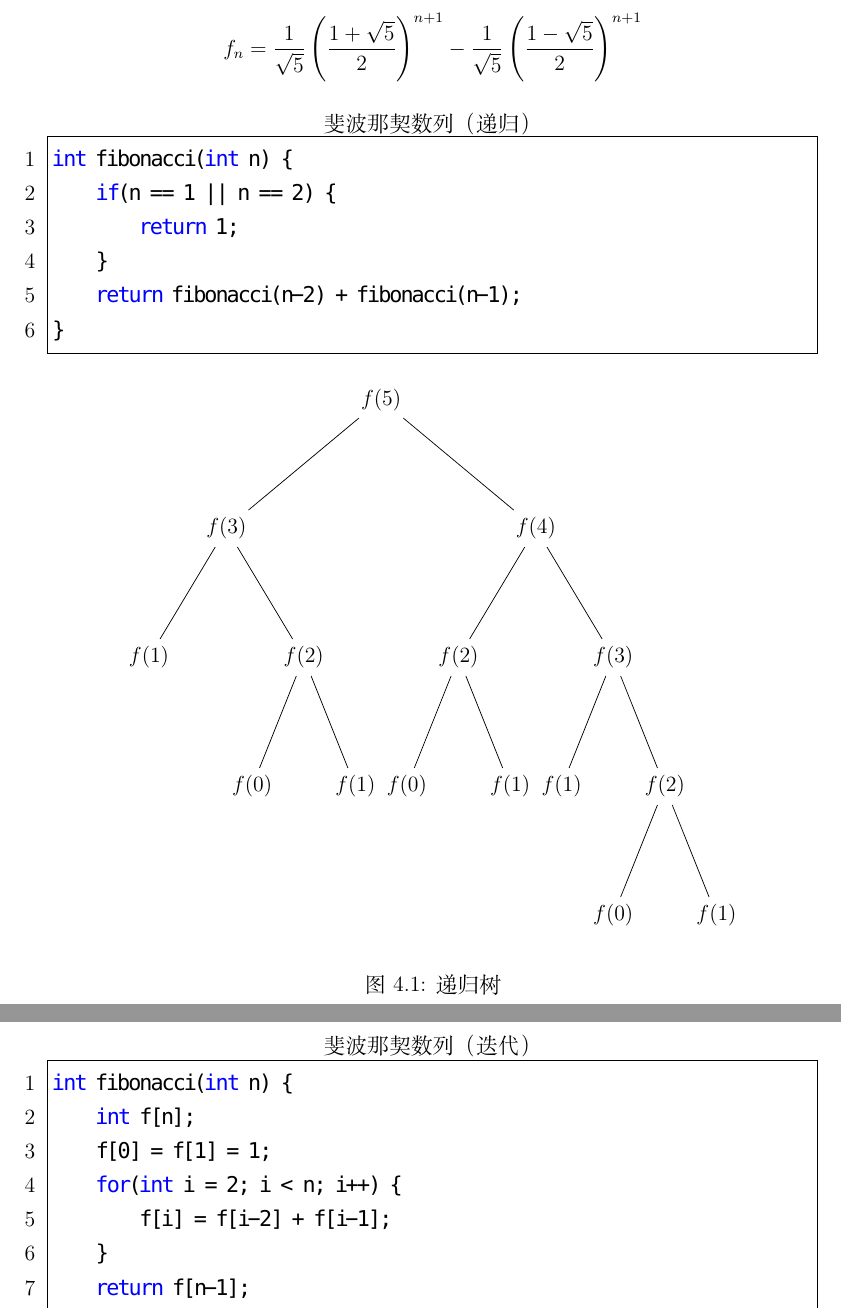
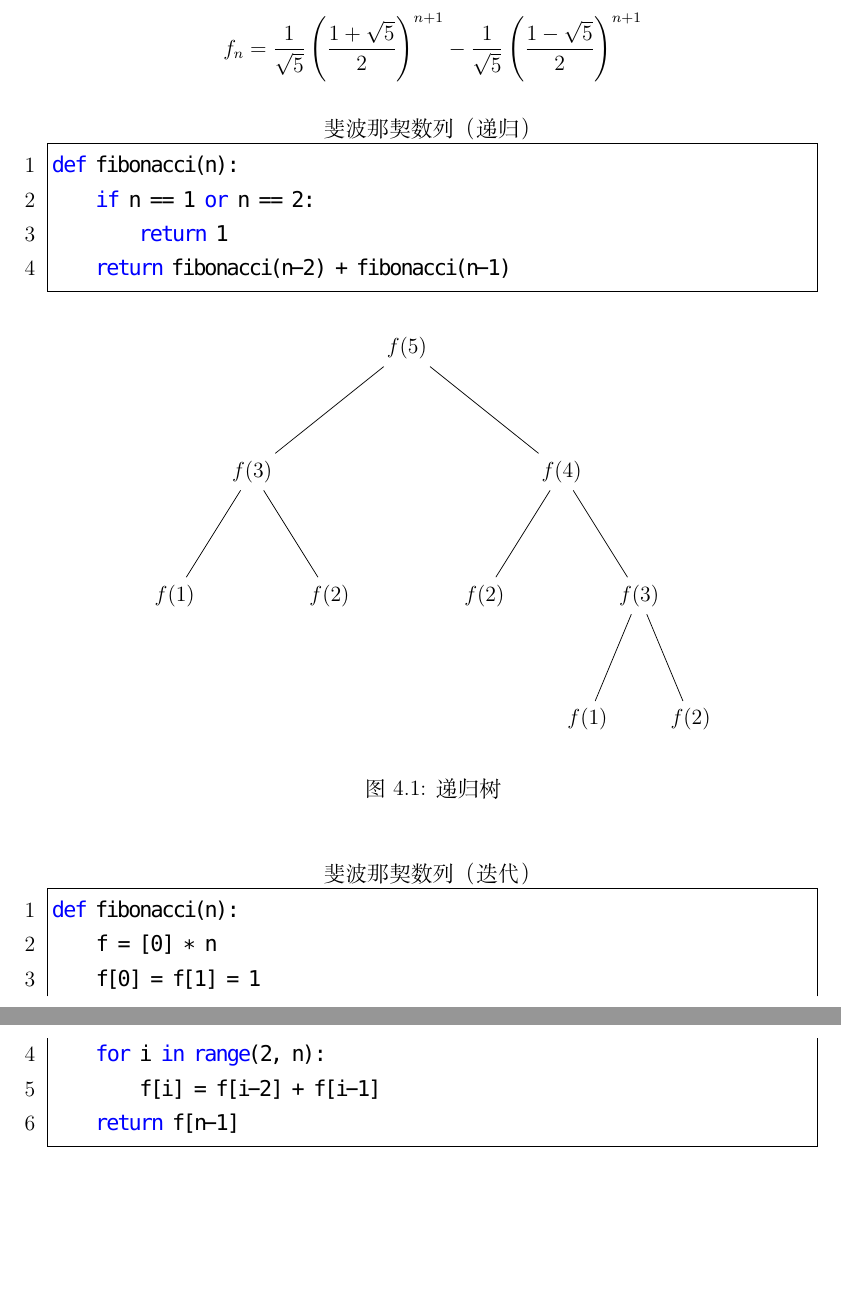
Before and after one commit to xdai02/Discrete_Math, a LaTeX thesis (离散数学.tex, which reads chapters/chapter4.tex): two parts of pages 52 and 53 of 127, joined at a grey line, cut so that both start at the same text, the shorter picture padded with empty space. Compiled offline with XeLaTeX; a missing font is replaced by an installed copy or a similar font.

Commit message:
restructure

```diff
--- a/chapters/chapter4.tex
+++ b/chapters/chapter4.tex
@@ -324,19 +324,17 @@ $$
 	f_n = {1 \over \sqrt{5}} \left({1 + \sqrt{5} \over 2} \right)^{n+1} - {1 \over \sqrt{5}} \left({1 - \sqrt{5} \over 2} \right)^{n+1}
 $$
 
-\begin{lstlisting}[language=C, title=斐波那契数列（递归）]
-int fibonacci(int n) {
-	if(n == 1 || n == 2) {
-		return 1;
-	}
-	return fibonacci(n-2) + fibonacci(n-1);
-}
+\begin{lstlisting}[language=Python, title=斐波那契数列（递归）]
+def fibonacci(n):
+    if n == 1 or n == 2:
+        return 1
+    return fibonacci(n-2) + fibonacci(n-1)
 \end{lstlisting}
 
 \begin{figure}[H]
 	\centering
 	\begin{tikzpicture}[
-			level distance=2.5cm,
+			level distance=2.4cm,
 			level 1/.style={sibling distance=6cm},
 			level 2/.style={sibling distance=3cm},
 			level 3/.style={sibling distance=2cm}
@@ -345,42 +343,28 @@ int fibonacci(int n) {
 		child {
 				node {$ f(3) $}
 				child {node {$ f(1) $}}
-				child {
-						node {$ f(2) $}
-						child {node {$ f(0) $}}
-						child {node {$ f(1) $}}
-					}
+				child {node {$ f(2) $}}
 			}
 		child {
 				node {$ f(4) $}
-				child {
-						node {$ f(2) $}
-						child {node {$ f(0) $}}
-						child {node {$ f(1) $}}
-					}
+				child {node {$ f(2) $}}
 				child {
 						node {$ f(3) $}
 						child {node {$ f(1) $}}
-						child {
-								node {$ f(2) $}
-								child {node {$ f(0) $}}
-								child {node {$ f(1) $}}
-							}
+						child {node {$ f(2) $}}
 					}
 			};
 	\end{tikzpicture}
 	\caption{递归树}
 \end{figure}
 
-\begin{lstlisting}[language=C, title=斐波那契数列（迭代）]
-int fibonacci(int n) {
-	int f[n];
-	f[0] = f[1] = 1;
-	for(int i = 2; i < n; i++) {
-		f[i] = f[i-2] + f[i-1];
-	}
-	return f[n-1];
-}
+\begin{lstlisting}[language=Python, title=斐波那契数列（迭代）]
+def fibonacci(n):
+    f = [0] * n
+    f[0] = f[1] = 1
+    for i in range(2, n):
+        f[i] = f[i-2] + f[i-1]
+    return f[n-1]
 \end{lstlisting}
 
 \newpage
```
Also changed, not shown: chapters/chapter1.tex (+6 -10 lines), chapters/chapter5.tex (+2 -2 lines), chapters/chapter8.tex (+3 -1 lines), code/Chapter1/1-1/killer.py (added, +4 -0 lines), code/Chapter4/4-4/fibonacci_iterative.py (renamed from code/第4章 数论/4.4 递推关系/fibonacci_iterative.py, +1 -1 lines), code/Chapter4/4-4/fibonacci_recursive.py (renamed from code/第4章 数论/4.4 递推关系/fibonacci_recursive.py, +1 -1 lines), code/Chapter5/5-2/permutation.c (renamed from code/第5章 计数/5.2 排列/permutation.c, +2 -2 lines), code/第1章 逻辑/1.1 命题/killer.py (deleted, +0 -8 lines), README.md, code/Chapter4/4-2/prime.py (renamed from code/第4章 数论/4.2 素数/prime.py), img/Chapter1/1-2/1.png (renamed from img/C1/1-2/1.png), img/Chapter8/8-6/1.png (renamed from img/C8/8-6/1.png), 离散数学.pdf, 1 other file.
